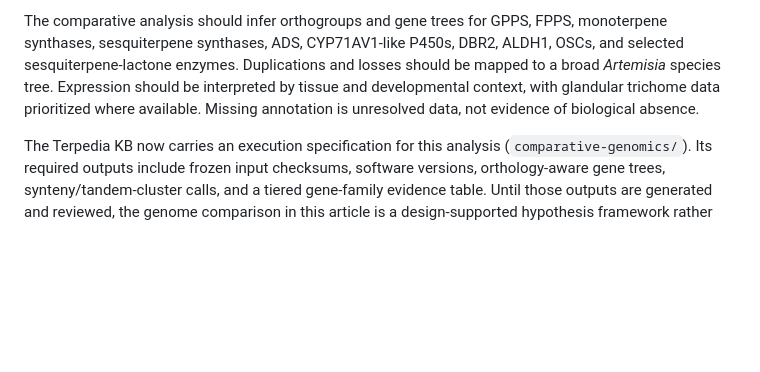
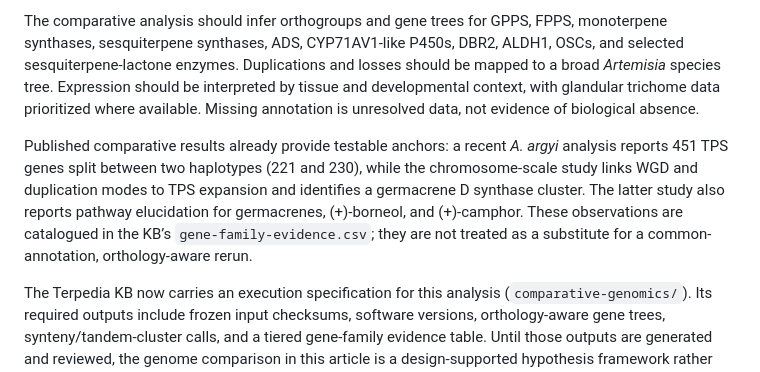
Before and after one commit to dcmcshan/artemisia, a Markdown page: manuscript/article.md, the part around the change. Drawn GitHub-style; blank space fills up the shorter version.

Commit message:
Integrate published genomics evidence

```diff
--- a/manuscript/article.md
+++ b/manuscript/article.md
@@ -92,6 +92,8 @@ The initial controlled comparison is *A. annua* versus *A. argyi*. The former su
 
 The comparative analysis should infer orthogroups and gene trees for GPPS, FPPS, monoterpene synthases, sesquiterpene synthases, ADS, CYP71AV1-like P450s, DBR2, ALDH1, OSCs, and selected sesquiterpene-lactone enzymes. Duplications and losses should be mapped to a broad *Artemisia* species tree. Expression should be interpreted by tissue and developmental context, with glandular trichome data prioritized where available. Missing annotation is unresolved data, not evidence of biological absence.
 
+Published comparative results already provide testable anchors: a recent *A. argyi* analysis reports 451 TPS genes split between two haplotypes (221 and 230), while the chromosome-scale study links WGD and duplication modes to TPS expansion and identifies a germacrene D synthase cluster. The latter study also reports pathway elucidation for germacrenes, (+)-borneol, and (+)-camphor. These observations are catalogued in the KB’s `gene-family-evidence.csv`; they are not treated as a substitute for a common-annotation, orthology-aware rerun.
+
 The Terpedia KB now carries an execution specification for this analysis (`comparative-genomics/`). Its required outputs include frozen input checksums, software versions, orthology-aware gene trees, synteny/tandem-cluster calls, and a tiered gene-family evidence table. Until those outputs are generated and reviewed, the genome comparison in this article is a design-supported hypothesis framework rather than a completed comparative result.
 
 An NCBI Datasets metadata audit was run without downloading sequence archives. It returned one *A. annua* assembly report and three separate *A. argyi* reports. The literature resource `PRJCA010808` was resolved to its external NGDC/CNCB project record, not to an NCBI assembly accession; the published 3.89-Gb, 17-pseudochromosome haplotype must therefore be treated as a distinct input until sequence and annotation files are obtained and checksummed. This is itself a result for reproducibility: assembly choice must be documented before copy-number or presence/absence comparisons are interpreted.
```
